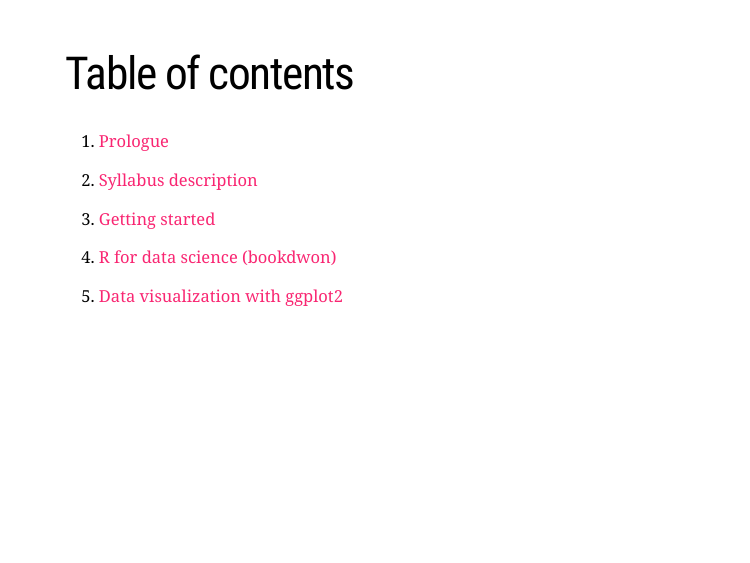
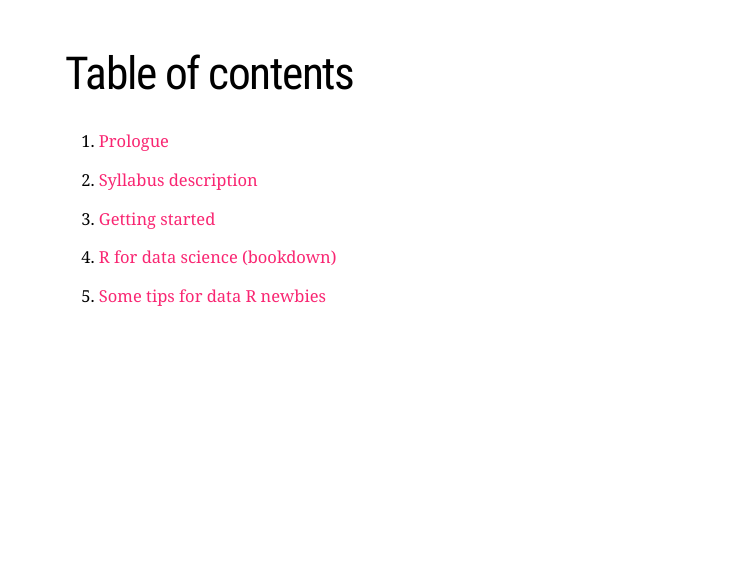
Before and after one commit to antonio1970/Economic-Analysis-using-R, an R Markdown document (Slides/01-Intro.Rmd): page 2 of 41. Rendered offline with R 4.5, knitr and Pandoc, with nearby package versions; the slides are laid out offline by our stand-in for remark.js, each with all of its steps uncovered, in fonts that may differ from those the slides ask for, and without slide numbers, shadows or browser add-ons; a font, style sheet, LaTeX package, included part or bibliography that could not be used is replaced or left out; the gapminder table comes from the copy in Python's plotly package.

Commit message:
'slides'

```diff
--- a/Slides/01-Intro.Rmd
+++ b/Slides/01-Intro.Rmd
@@ -35,9 +35,9 @@
 
 3. [Getting started](#started)
 
-4. [R for data science (bookdwon)](#r4ds)
+4. [R for data science (bookdown)](#r4ds)
 
-5. [Data visualization with ggplot2](#ggplot2)
+5. [Some tips for data R newbies](#https://stackoverflow.com/questions/tagged/r)
 
 
 ---
```
Also changed, not shown: Slides/01-Intro.html, Slides/01-Intro.Rmd (2 more changed lines).
